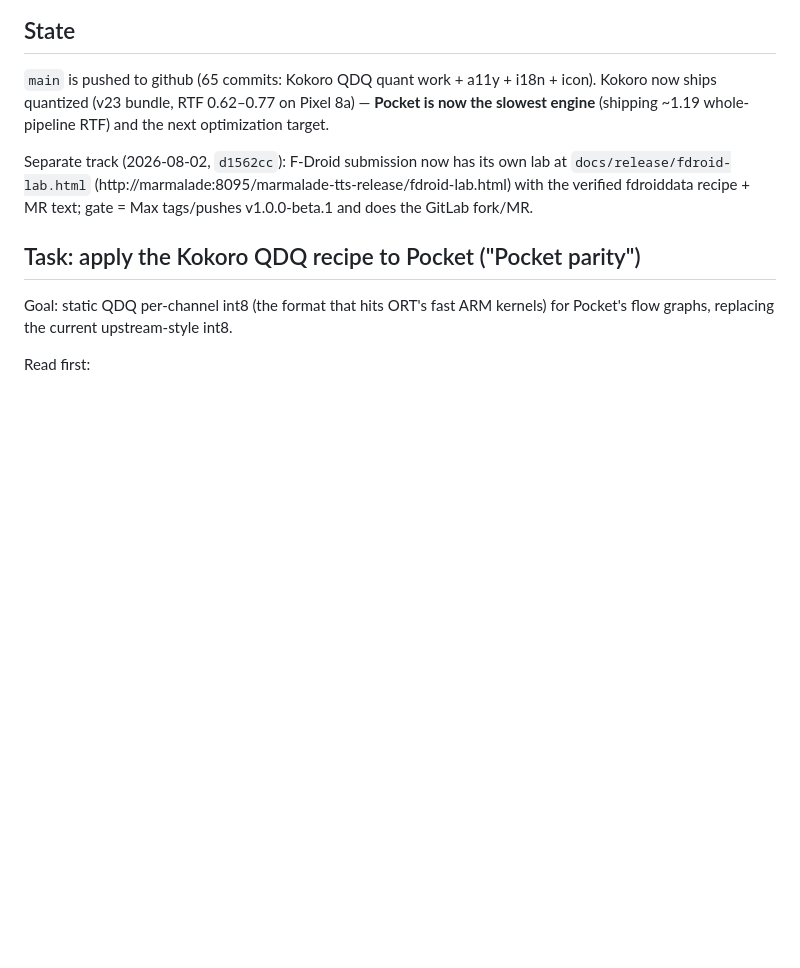
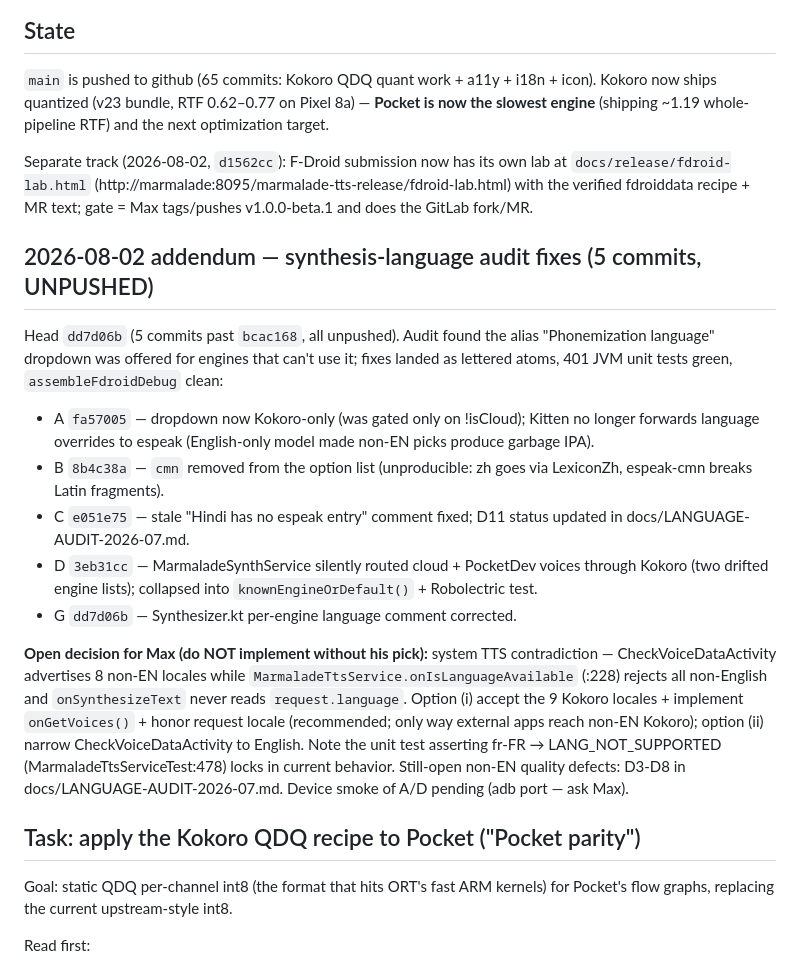
Before and after one commit to maxwhipw/marmalade-tts-android, a Markdown page: HANDOFF.md, the part around the change. Drawn GitHub-style; blank space fills up the shorter version.

Commit message:
docs: handoff — language-audit fixes landed, system-TTS locale decision pending
Co-Authored-By: Claude Fable 5 <noreply@anthropic.com>

```diff
--- a/HANDOFF.md
+++ b/HANDOFF.md
@@ -11,6 +11,37 @@ Separate track (2026-08-02, `d1562cc`): F-Droid submission now has its own lab
 at `docs/release/fdroid-lab.html` (http://marmalade:8095/marmalade-tts-release/fdroid-lab.html)
 with the verified fdroiddata recipe + MR text; gate = Max tags/pushes
 v1.0.0-beta.1 and does the GitLab fork/MR.
+
+## 2026-08-02 addendum — synthesis-language audit fixes (5 commits, UNPUSHED)
+
+Head `dd7d06b` (5 commits past `bcac168`, all unpushed). Audit found the alias
+"Phonemization language" dropdown was offered for engines that can't use it;
+fixes landed as lettered atoms, 401 JVM unit tests green, `assembleFdroidDebug`
+clean:
+
+- A `fa57005` — dropdown now Kokoro-only (was gated only on !isCloud); Kitten
+  no longer forwards language overrides to espeak (English-only model made
+  non-EN picks produce garbage IPA).
+- B `8b4c38a` — `cmn` removed from the option list (unproducible: zh goes via
+  LexiconZh, espeak-cmn breaks Latin fragments).
+- C `e051e75` — stale "Hindi has no espeak entry" comment fixed; D11 status
+  updated in docs/LANGUAGE-AUDIT-2026-07.md.
+- D `3eb31cc` — MarmaladeSynthService silently routed cloud + PocketDev
+  voices through Kokoro (two drifted engine lists); collapsed into
+  `knownEngineOrDefault()` + Robolectric test.
+- G `dd7d06b` — Synthesizer.kt per-engine language comment corrected.
+
+**Open decision for Max (do NOT implement without his pick):** system TTS
+contradiction — CheckVoiceDataActivity advertises 8 non-EN locales while
+`MarmaladeTtsService.onIsLanguageAvailable` (:228) rejects all non-English and
+`onSynthesizeText` never reads `request.language`. Option (i) accept the 9
+Kokoro locales + implement `onGetVoices()` + honor request locale
+(recommended; only way external apps reach non-EN Kokoro); option (ii) narrow
+CheckVoiceDataActivity to English. Note the unit test asserting
+fr-FR → LANG_NOT_SUPPORTED (MarmaladeTtsServiceTest:478) locks in current
+behavior. Still-open non-EN quality defects: D3-D8 in
+docs/LANGUAGE-AUDIT-2026-07.md. Device smoke of A/D pending (adb port — ask
+Max).
 
 ## Task: apply the Kokoro QDQ recipe to Pocket ("Pocket parity")
 
```
